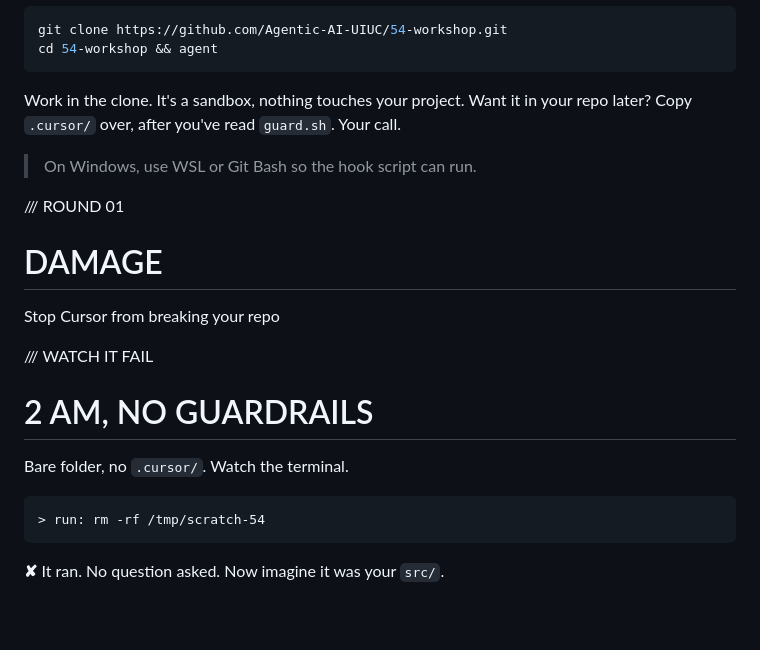
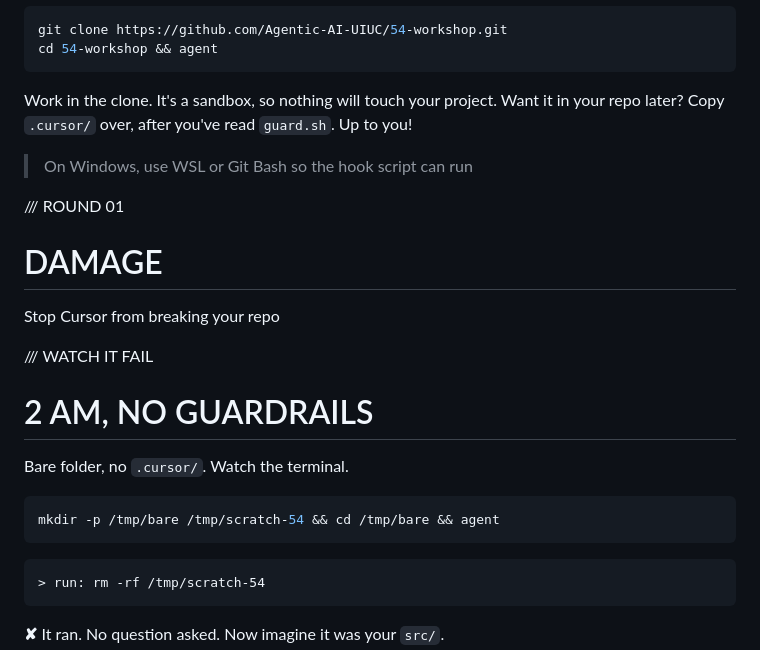
Before and after one commit to Agentic-AI-UIUC/54-workshop, a Markdown page: slides/slides.md, the part around the change. Drawn GitHub-style; blank space fills up the shorter version.

Commit message:
docs(slides): show the bare-folder setup command on the no-guardrails slide
Co-Authored-By: Claude Fable 5.1 <noreply@anthropic.com>
Claude-Session: https://claude.ai/code/session_01MDaWDzWNS6kZ7vQnRvjKmZ

````diff
--- a/slides/slides.md
+++ b/slides/slides.md
@@ -49,13 +49,13 @@ cd 54-workshop && agent
 
 <!-- new_line -->
 
-<span class="muted">Work in the clone. It's a sandbox, nothing touches your project. Want it in your repo later? Copy `.cursor/` over, after you've read `guard.sh`. Your call.</span>
+<span class="muted">Work in the clone. It's a sandbox, so nothing will touch your project. Want it in your repo later? Copy `.cursor/` over, after you've read `guard.sh`. Up to you!</span>
 
 <!-- pause -->
 
 <!-- new_line -->
 
-> On Windows, use WSL or Git Bash so the hook script can run.
+> On Windows, use WSL or Git Bash so the hook script can run
 
 <!-- speaker_note: Say the sandbox line out loud. We are not editing anyone's project today. Integration is optional and theirs. Give it two minutes, then walk to anyone stuck. Common - Cursor CLI not installed, curl https://cursor.com/install -fsS | bash. Not logged in, agent login. -->
 
@@ -83,7 +83,9 @@ DAMAGE
 
 <span class="muted">Bare folder, no `.cursor/`. Watch the terminal.</span>
 
-<!-- new_line -->
+```bash
+mkdir -p /tmp/bare /tmp/scratch-54 && cd /tmp/bare && agent
+```
 
 ```text
 > run: rm -rf /tmp/scratch-54
````
